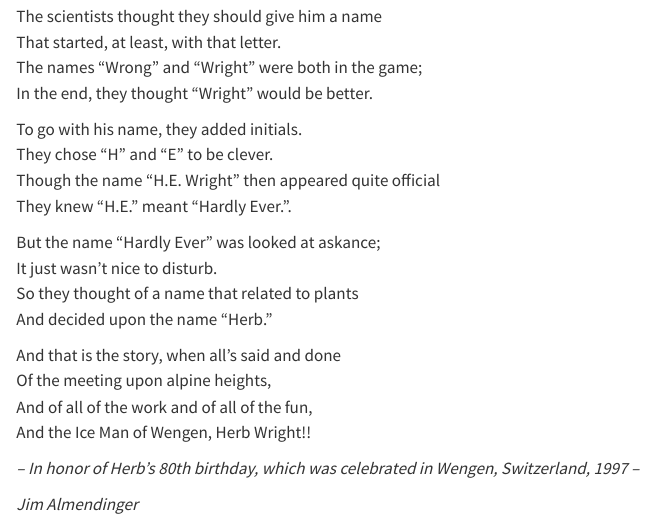
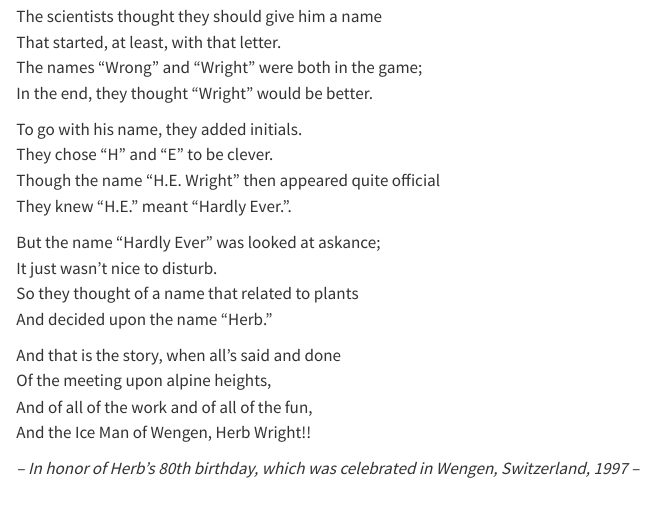
Before and after one commit to CathyJenks/SedJ, a Quarto document (IceManWengen.qmd): the page in a window 1100 px wide, from 1200 px down. Rendered offline with R 4.5, knitr and Pandoc in place of Quarto, with nearby package versions.

Commit message:
Minor update

```diff
--- a/IceManWengen.qmd
+++ b/IceManWengen.qmd
@@ -73,5 +73,3 @@ And of all of the work and of all of the fun,\
 And the Ice Man of Wengen, Herb Wright!!
 
 *-- In honor of Herb’s 80th birthday, which was celebrated in Wengen, Switzerland, 1997 --*
-
-*Jim Almendinger*
```
